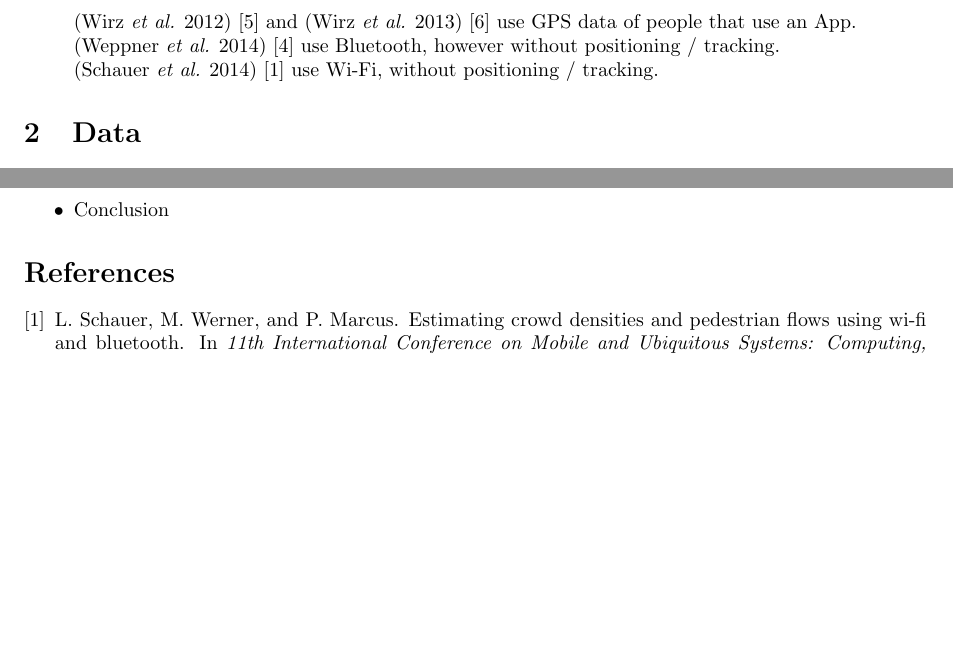
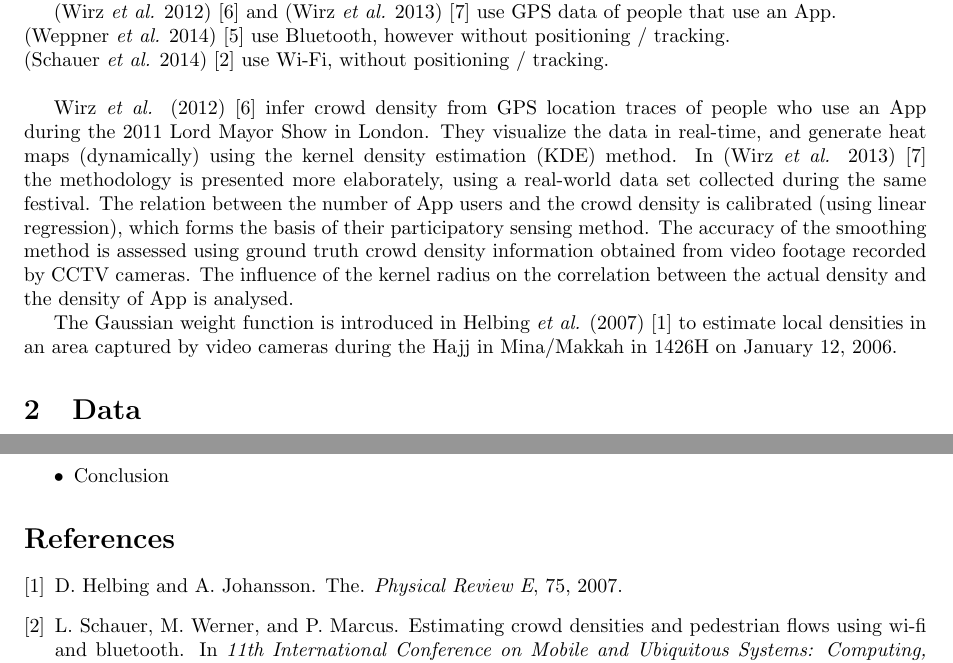
Before and after one commit to sonjageorgievska/Arena, a LaTeX paper (PaperOnSmoothing/draft-31052016.tex): two parts of pages 2 and 3 of 3, joined at a grey line, cut so that both start at the same text, the shorter picture padded with empty space. Compiled offline with pdfLaTeX.

Commit message:
Started writing Related Work.

```diff
--- a/PaperOnSmoothing/draft-31052016.tex
+++ b/PaperOnSmoothing/draft-31052016.tex
@@ -33,13 +33,20 @@ The main purpose is to be able to predict a possible crowd disaster and identify
 
 \item Related work\\
 
+\end{itemize}
+
 Measuring crowd density by tracking the location of smart phones has been done in:
 
 (Wirz \textit{et al.} 2012) \cite{wirz:1} and (Wirz \textit{et al.} 2013) \cite{wirz:2} use GPS data of people that use an App.\\
 (Weppner \textit{et al.} 2014) \cite{weppner:1} use Bluetooth, however without positioning / tracking.\\
-(Schauer \textit{et al.} 2014) \cite{schauer:1} use Wi-Fi, without positioning / tracking.
+(Schauer \textit{et al.} 2014) \cite{schauer:1} use Wi-Fi, without positioning / tracking.\\
 
-\end{itemize}
+Wirz \textit{et al.} (2012) \cite{wirz:1} infer crowd density from GPS location traces of people who use an App during the 2011 Lord Mayor Show in London. They visualize the data in real-time, and generate heat maps (dynamically) using the kernel density estimation (KDE) method. In (Wirz \textit{et al.} 2013) \cite{wirz:2} the methodology is presented more elaborately, using a real-world data set collected during the same festival. The relation between the number of App users and the crowd density is calibrated (using linear regression), which forms the basis of their participatory sensing method.
+The accuracy of the smoothing method is assessed using ground truth crowd density information obtained from video footage recorded by CCTV cameras.
+The influence of the kernel radius on the correlation between the actual density and the density of App is analysed.
+
+The Gaussian weight function is introduced in Helbing \textit{et al.} (2007) \cite{helbing:1} to estimate local densities in an area captured by video cameras during the Hajj in Mina/Makkah in 1426H on January 12, 2006.
+
 
 \section{Data}
 
```
Also changed, not shown: PaperOnSmoothing/references.bib (+8 -0 lines).
